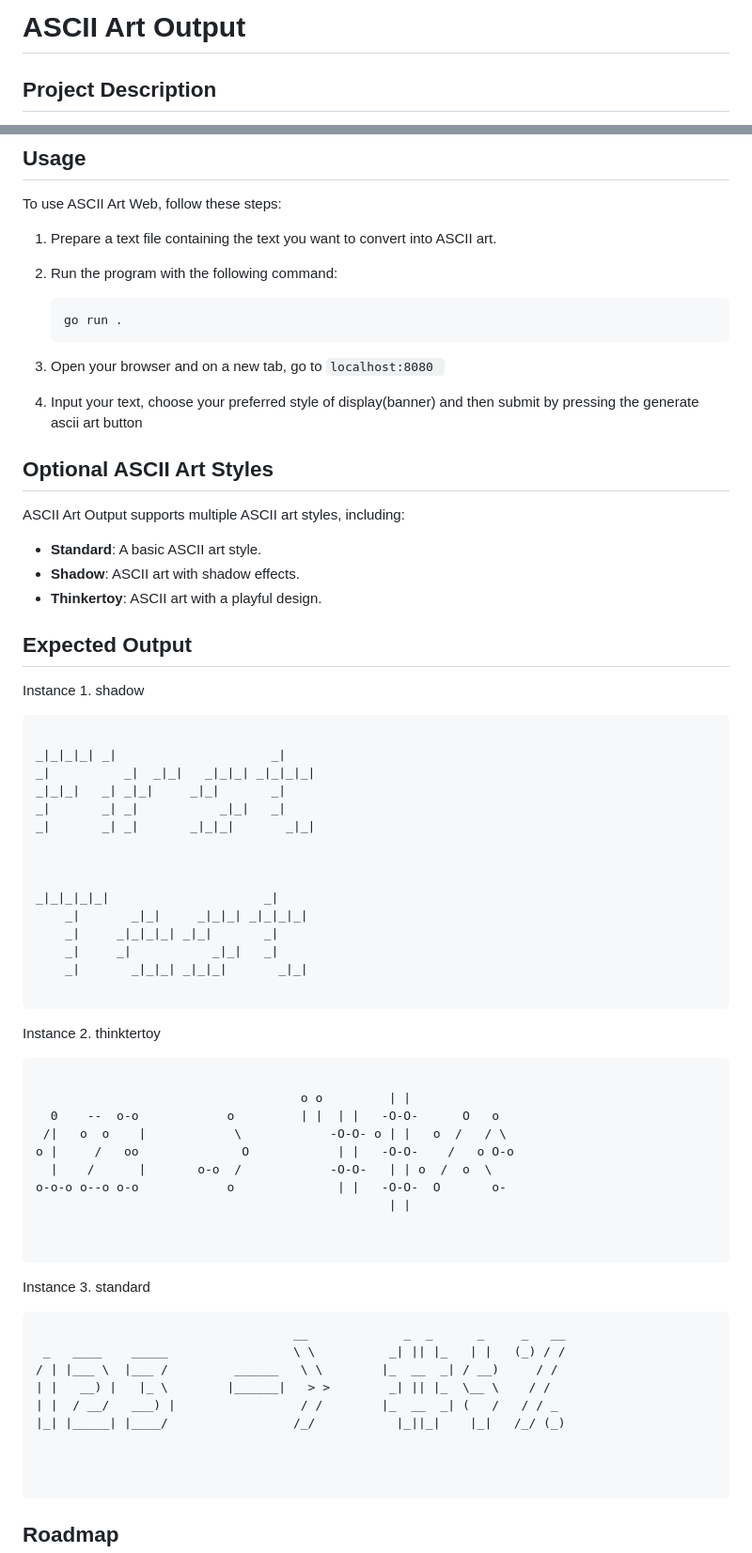
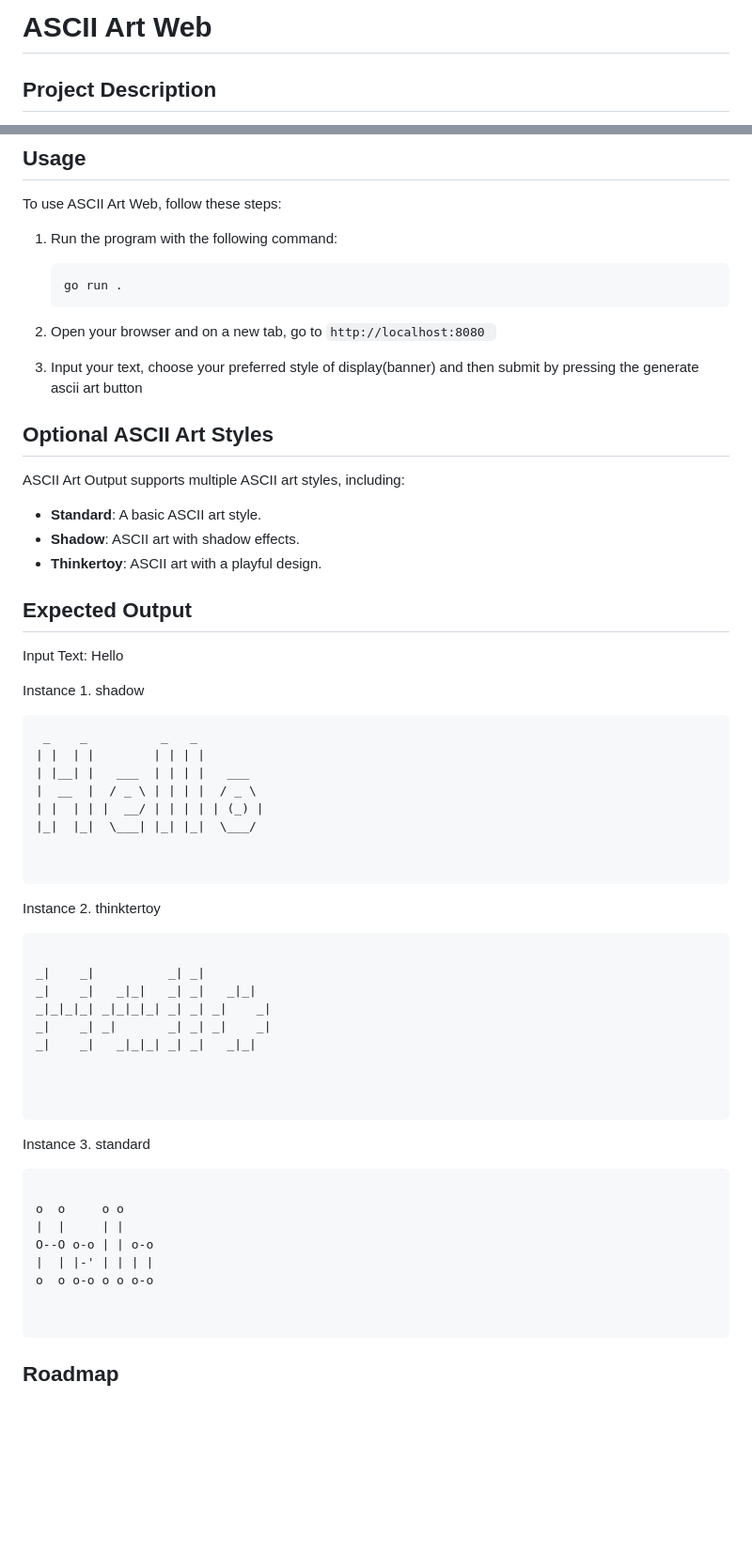
Before and after one commit to Vincent-Omondi/ascii-art-web, a Markdown page: README.md, 2 parts joined by grey strips. Shown: that part at 94% size. GitHub-like rendering; blank space fills up the shorter version.

Commit message:
docs: Update README with new information

````diff
--- a/README.md
+++ b/README.md
@@ -1,4 +1,4 @@
-# ASCII Art Output
+# ASCII Art Web
 
 ## Project Description
 
@@ -84,15 +84,13 @@ Before running the program, ensure that you have the following prerequisites:
 
 To use ASCII Art Web, follow these steps:
 
-1. Prepare a text file containing the text you want to convert into ASCII art.
-
-2. Run the program with the following command:
+1. Run the program with the following command:
 
     ```sh
     go run .
     ```
-3. Open your browser and on a new tab, go to ```localhost:8080 ```
-4. Input your text, choose your preferred style of display(banner) and then submit by pressing the generate ascii art button
+2. Open your browser and on a new tab, go to ```http://localhost:8080 ```
+3. Input your text, choose your preferred style of display(banner) and then submit by pressing the generate ascii art button
 
 ## Optional ASCII Art Styles
 
@@ -104,35 +102,29 @@ ASCII Art Output supports multiple ASCII art styles, including:
 
 ## Expected Output
 
+Input Text: Hello
+
 Instance 1. shadow
 ```
+ _    _          _   _
+| |  | |        | | | |
+| |__| |   ___  | | | |   ___
+|  __  |  / _ \ | | | |  / _ \
+| |  | | |  __/ | | | | | (_) |
+|_|  |_|  \___| |_| |_|  \___/
 
-_|_|_|_| _|                     _|
-_|          _|  _|_|   _|_|_| _|_|_|_|
-_|_|_|   _| _|_|     _|_|       _|
-_|       _| _|           _|_|   _|
-_|       _| _|       _|_|_|       _|_|
-
-
-
-_|_|_|_|_|                     _|
-    _|       _|_|     _|_|_| _|_|_|_|
-    _|     _|_|_|_| _|_|       _|
-    _|     _|           _|_|   _|
-    _|       _|_|_| _|_|_|       _|_|
 
 ```
 
 Instance 2. thinktertoy
 ```
 
-                                    o o         | |
-  0    --  o-o            o         | |  | |   -O-O-      O   o
- /|   o  o    |            \            -O-O- o | |   o  /   / \
-o |     /   oo              O            | |   -O-O-    /   o O-o
-  |    /      |       o-o  /            -O-O-   | | o  /  o  \
-o-o-o o--o o-o            o              | |   -O-O-  O       o-
-                                                | |
+_|    _|          _| _|
+_|    _|   _|_|   _| _|   _|_|
+_|_|_|_| _|_|_|_| _| _| _|    _|
+_|    _| _|       _| _| _|    _|
+_|    _|   _|_|_| _| _|   _|_|
+
 
 
 ```
@@ -140,13 +132,12 @@ o-o-o o--o o-o            o              | |   -O-O-  O       o-
 Instance 3. standard
 
 ```
-                                   __             _  _      _     _   __
- _   ____    _____                 \ \          _| || |_   | |   (_) / /
-/ | |___ \  |___ /         ______   \ \        |_  __  _| / __)     / /
-| |   __) |   |_ \        |______|   > >        _| || |_  \__ \    / /
-| |  / __/   ___) |                 / /        |_  __  _| (   /   / / _
-|_| |_____| |____/                 /_/           |_||_|    |_|   /_/ (_)
 
+o  o     o o
+|  |     | |
+O--O o-o | | o-o
+|  | |-' | | | |
+o  o o-o o o o-o
 
 
 ```
````
